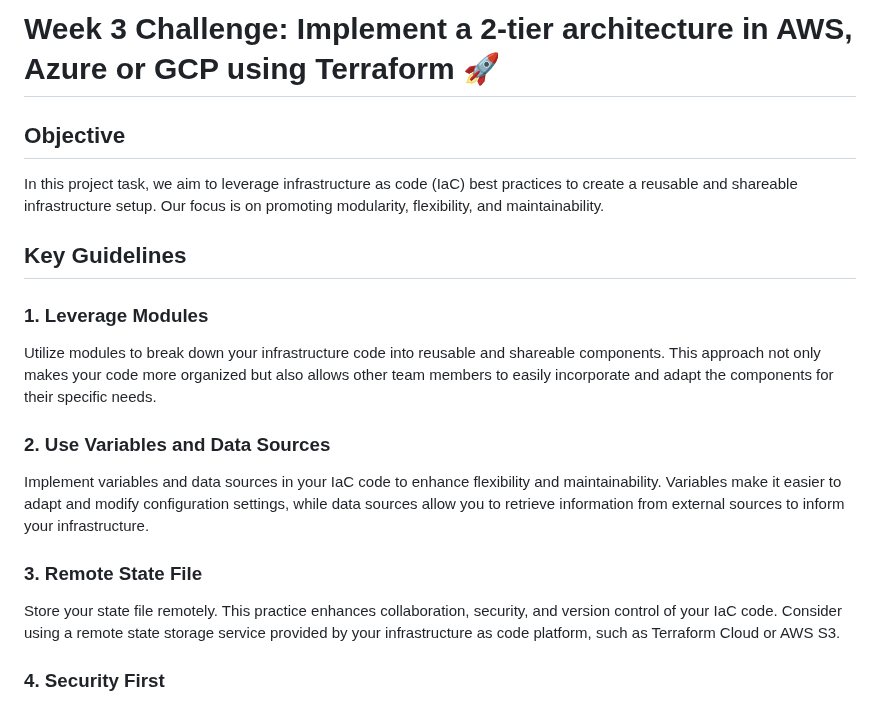
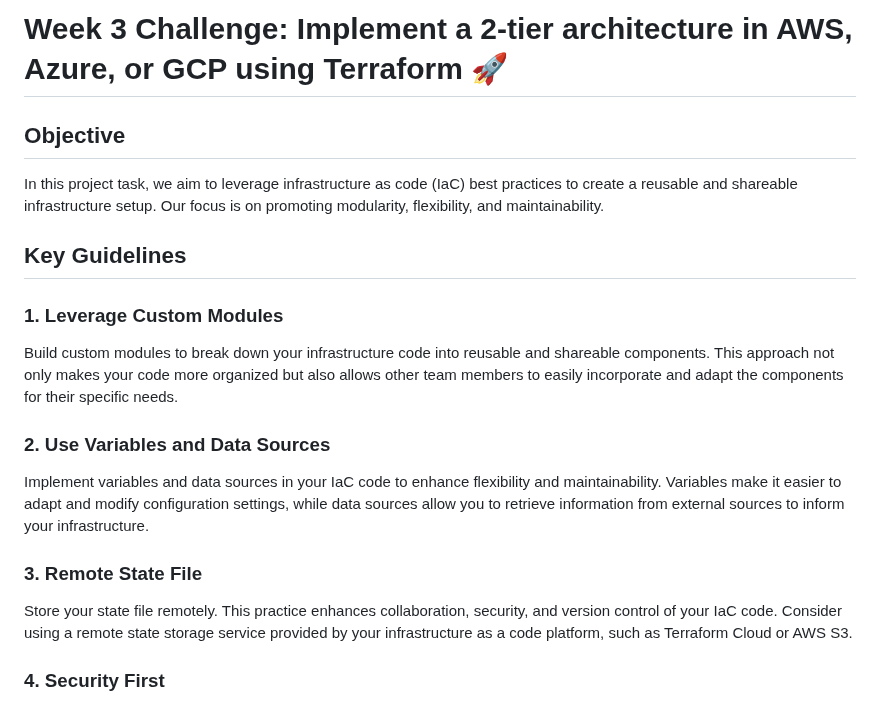
Before and after one commit to piyushsachdeva/10weeksofcloudops, a Markdown page: Week3/README.md, the part around the change. GitHub-like rendering.

```diff
--- a/Week3/README.md
+++ b/Week3/README.md
@@ -1,19 +1,19 @@
 
-# Week 3 Challenge: Implement a 2-tier architecture in AWS, Azure or GCP using Terraform 🚀
+# Week 3 Challenge: Implement a 2-tier architecture in AWS, Azure, or GCP using Terraform 🚀
 
 ## Objective
 In this project task, we aim to leverage infrastructure as code (IaC) best practices to create a reusable and shareable infrastructure setup. Our focus is on promoting modularity, flexibility, and maintainability.
 
 ## Key Guidelines
 
-### 1. Leverage Modules
-Utilize modules to break down your infrastructure code into reusable and shareable components. This approach not only makes your code more organized but also allows other team members to easily incorporate and adapt the components for their specific needs.
+### 1. Leverage Custom Modules
+Build custom modules to break down your infrastructure code into reusable and shareable components. This approach not only makes your code more organized but also allows other team members to easily incorporate and adapt the components for their specific needs.
 
 ### 2. Use Variables and Data Sources
 Implement variables and data sources in your IaC code to enhance flexibility and maintainability. Variables make it easier to adapt and modify configuration settings, while data sources allow you to retrieve information from external sources to inform your infrastructure.
 
 ### 3. Remote State File
-Store your state file remotely. This practice enhances collaboration, security, and version control of your IaC code. Consider using a remote state storage service provided by your infrastructure as code platform, such as Terraform Cloud or AWS S3.
+Store your state file remotely. This practice enhances collaboration, security, and version control of your IaC code. Consider using a remote state storage service provided by your infrastructure as a code platform, such as Terraform Cloud or AWS S3.
 
 ### 4. Security First
 Keep security in mind throughout your IaC development. Ensure that your infrastructure is configured with appropriate security measures, adhering to best practices for secure and compliant deployments.
```
